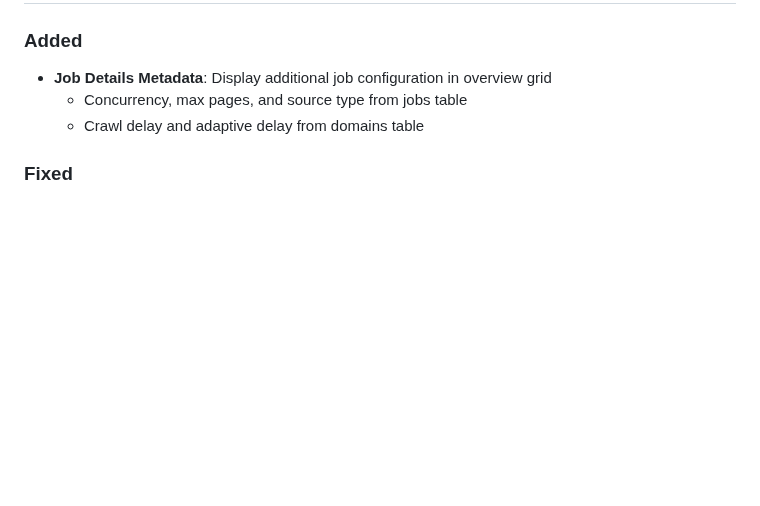
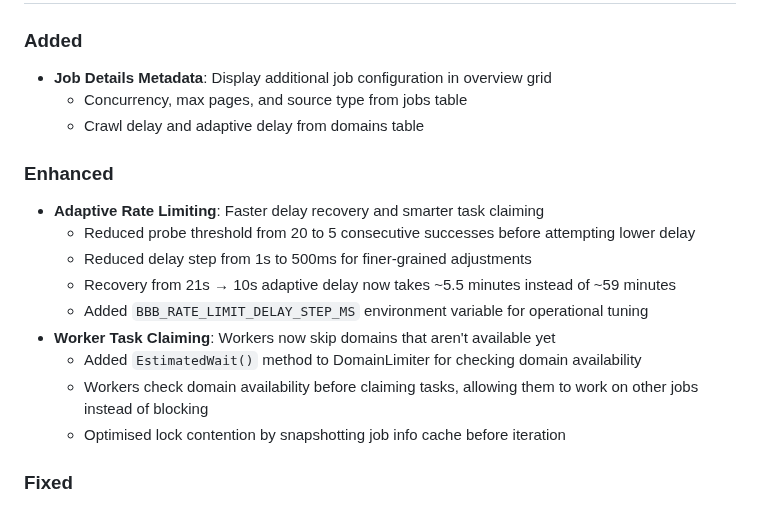
Before and after one commit to Harvey-AU/blue-banded-bee, a Markdown page: CHANGELOG.md, the part around the change. GitHub-like rendering; blank space fills up the shorter version.

Commit message:
Add rate limiting changelog entry

```diff
--- a/CHANGELOG.md
+++ b/CHANGELOG.md
@@ -35,6 +35,23 @@ On merge, CI will:
   grid
   - Concurrency, max pages, and source type from jobs table
   - Crawl delay and adaptive delay from domains table
+
+### Enhanced
+
+- **Adaptive Rate Limiting**: Faster delay recovery and smarter task claiming
+  - Reduced probe threshold from 20 to 5 consecutive successes before attempting
+    lower delay
+  - Reduced delay step from 1s to 500ms for finer-grained adjustments
+  - Recovery from 21s → 10s adaptive delay now takes ~5.5 minutes instead of ~59
+    minutes
+  - Added `BBB_RATE_LIMIT_DELAY_STEP_MS` environment variable for operational
+    tuning
+- **Worker Task Claiming**: Workers now skip domains that aren't available yet
+  - Added `EstimatedWait()` method to DomainLimiter for checking domain
+    availability
+  - Workers check domain availability before claiming tasks, allowing them to
+    work on other jobs instead of blocking
+  - Optimised lock contention by snapshotting job info cache before iteration
 
 ### Fixed
 
```
